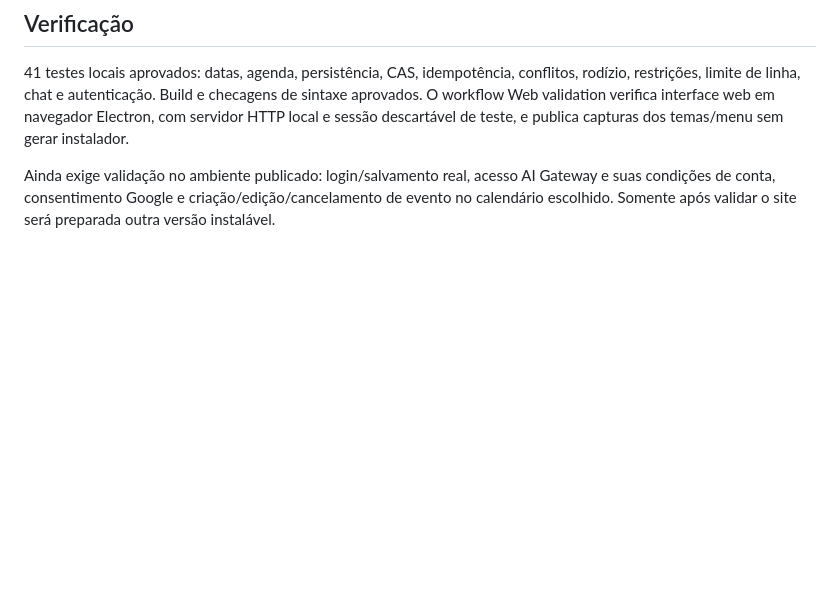
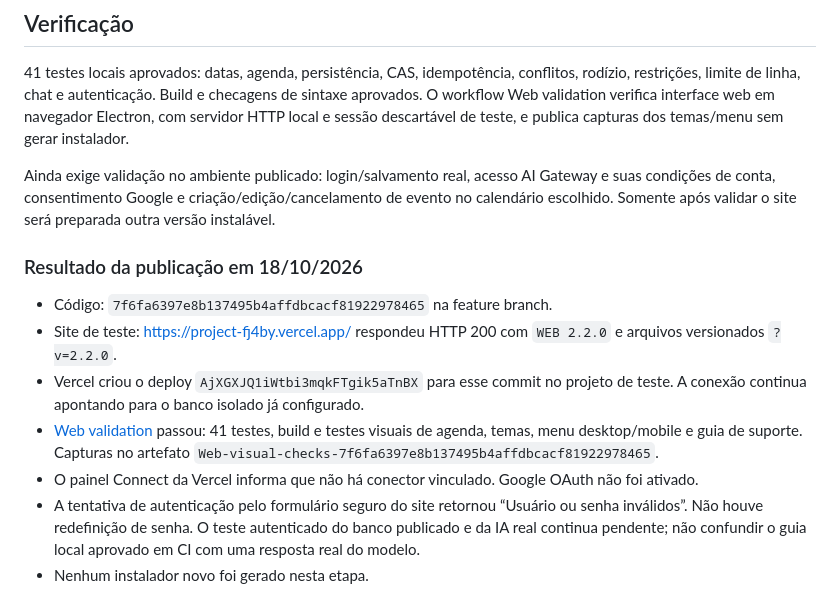
Before and after one commit to FernandoReys/gestor-de-subconjunto, a Markdown page: docs/web-2.2.md, the part around the change. Drawn GitHub-style; blank space fills up the shorter version.

Commit message:
docs: record web 2.2 verification and integration prerequisites [skip ci]

```diff
--- a/docs/web-2.2.md
+++ b/docs/web-2.2.md
@@ -33,3 +33,13 @@ O manual versionado orienta o modelo sobre recursos reais. Se não houver creden
 41 testes locais aprovados: datas, agenda, persistência, CAS, idempotência, conflitos, rodízio, restrições, limite de linha, chat e autenticação. Build e checagens de sintaxe aprovados. O workflow Web validation verifica interface web em navegador Electron, com servidor HTTP local e sessão descartável de teste, e publica capturas dos temas/menu sem gerar instalador.
 
 Ainda exige validação no ambiente publicado: login/salvamento real, acesso AI Gateway e suas condições de conta, consentimento Google e criação/edição/cancelamento de evento no calendário escolhido. Somente após validar o site será preparada outra versão instalável.
+
+### Resultado da publicação em 18/10/2026
+
+- Código: `7f6fa6397e8b137495b4affdbcacf81922978465` na feature branch.
+- Site de teste: https://project-fj4by.vercel.app/ respondeu HTTP 200 com `WEB 2.2.0` e arquivos versionados `?v=2.2.0`.
+- Vercel criou o deploy `AjXGXJQ1iWtbi3mqkFTgik5aTnBX` para esse commit no projeto de teste. A conexão continua apontando para o banco isolado já configurado.
+- [Web validation](https://github.com/FernandoReys/gestor-de-subconjunto/actions/runs/39168742648) passou: 41 testes, build e testes visuais de agenda, temas, menu desktop/mobile e guia de suporte. Capturas no artefato `Web-visual-checks-7f6fa6397e8b137495b4affdbcacf81922978465`.
+- O painel Connect da Vercel informa que não há conector vinculado. Google OAuth não foi ativado.
+- A tentativa de autenticação pelo formulário seguro do site retornou “Usuário ou senha inválidos”. Não houve redefinição de senha. O teste autenticado do banco publicado e da IA real continua pendente; não confundir o guia local aprovado em CI com uma resposta real do modelo.
+- Nenhum instalador novo foi gerado nesta etapa.
```
